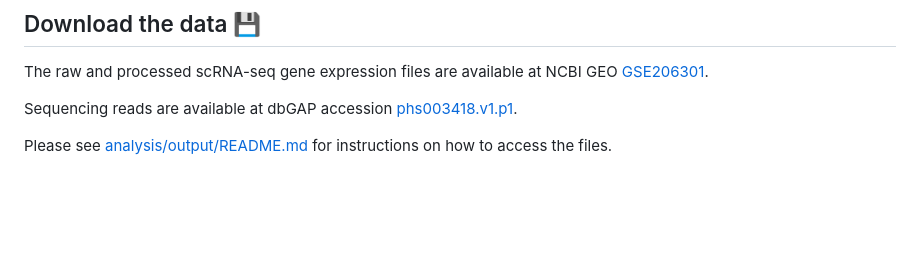
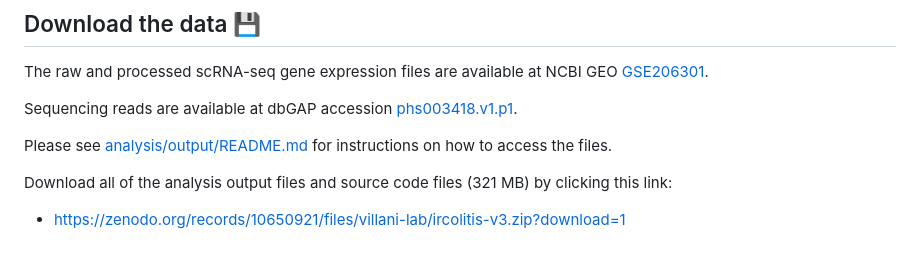
Before and after one commit to villani-lab/ircolitis, a Markdown page: README.md, the part around the change. Rendered like a GitHub page; blank space fills up the shorter version.

```diff
--- a/README.md
+++ b/README.md
@@ -146,3 +146,7 @@ to access the files.
 
 [GSE206301]: https://www.ncbi.nlm.nih.gov/geo/query/acc.cgi?acc=GSE206301
 [phs003418.v1.p1]: https://www.ncbi.nlm.nih.gov/projects/gap/cgi-bin/study.cgi?study_id=phs003418.v1.p1
+
+Download all of the analysis output files and source code files (321 MB) by clicking this link:
+
+- https://zenodo.org/records/10650921/files/villani-lab/ircolitis-v3.zip?download=1
```
